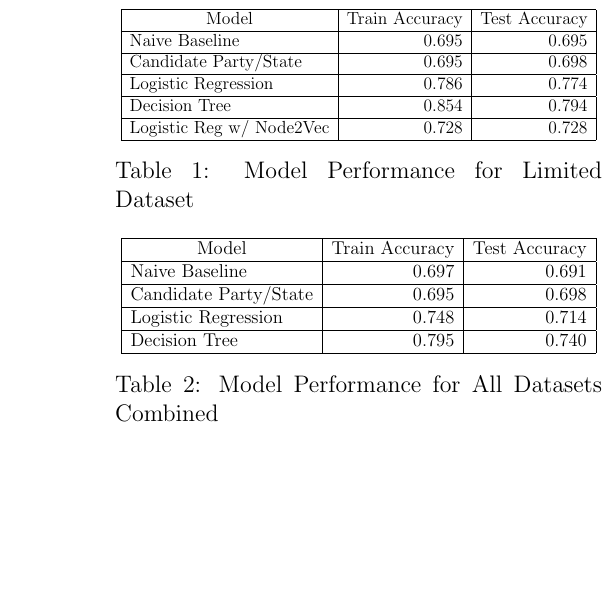
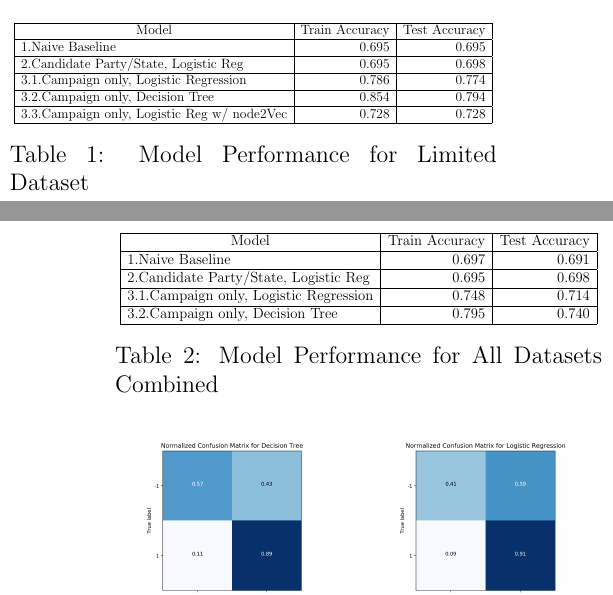
Before and after one commit to yzhong94/cs224w-project, a LaTeX paper (3_report/report.tex): part of one column of page 10 of 11 before the commit and two parts of the columns of pages 9 and 10 of 11 after it, the two joined at a grey line, cut so that both start at the same text, the shorter picture padded with empty space. Compiled offline with pdfLaTeX.

```diff
--- a/3_report/report.tex
+++ b/3_report/report.tex
@@ -295,14 +295,13 @@
 \begin{table}[htb]
 \resizebox{\columnwidth}{!}{
 \begin{tabular}{|l|r|r|}
-
 \hline
 \multicolumn{1}{|c|}{Model} & \multicolumn{1}{c|}{Train Accuracy} & \multicolumn{1}{c|}{Test Accuracy} \\ \hline
-Naive Baseline  & 0.695      & 0.695         \\ \hline
-Candidate Party/State  & 0.695      & 0.698         \\ \hline
-Logistic Regression & 0.786      & 0.774         \\ \hline
-Decision Tree & 0.854      & 0.794         \\ \hline
-Logistic Reg w/ Node2Vec & 0.728      & 0.728         \\ \hline
+1.Naive Baseline  & 0.695      & 0.695         \\ \hline
+2.Candidate Party/State, Logistic Reg & 0.695      & 0.698         \\ \hline
+3.1.Campaign only, Logistic Regression & 0.786      & 0.774         \\ \hline
+3.2.Campaign only, Decision Tree & 0.854      & 0.794         \\ \hline
+3.3.Campaign only, Logistic Reg w/ node2Vec & 0.728      & 0.728         \\ \hline
 \end{tabular}
 }
 \caption{Model Performance for Limited Dataset}
@@ -315,10 +314,10 @@
 
 \hline
 \multicolumn{1}{|c|}{Model} & \multicolumn{1}{c|}{Train Accuracy} & \multicolumn{1}{c|}{Test Accuracy} \\ \hline
-Naive Baseline  & 0.697      & 0.691         \\ \hline
-Candidate Party/State  & 0.695      & 0.698         \\ \hline
-Logistic Regression & 0.748      & 0.714         \\ \hline
-Decision Tree & 0.795      & 0.740         \\ \hline
+1.Naive Baseline  & 0.697      & 0.691         \\ \hline
+2.Candidate Party/State, Logistic Reg  & 0.695      & 0.698         \\ \hline
+3.1.Campaign only, Logistic Regression & 0.748      & 0.714         \\ \hline
+3.2.Campaign only, Decision Tree & 0.795      & 0.740         \\ \hline
 \end{tabular}
 }
 \caption{Model Performance for All Datasets Combined}
```
Also changed, not shown: 3_report/report.pdf, README.md, 3_report/report.tex (6 more changed lines), 4 other files.
